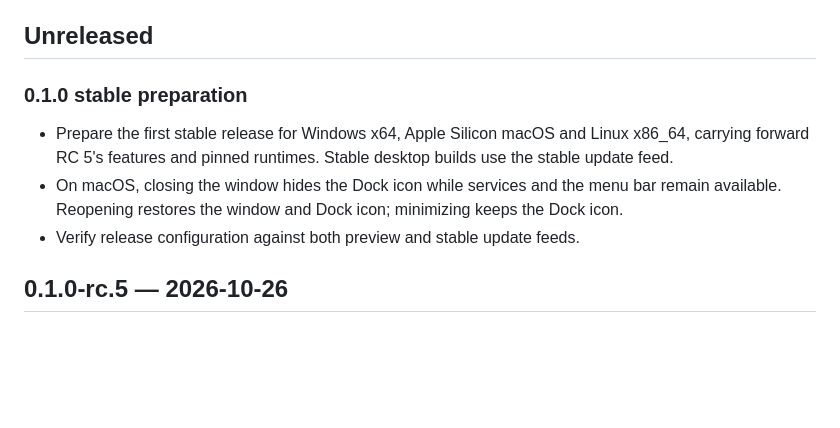
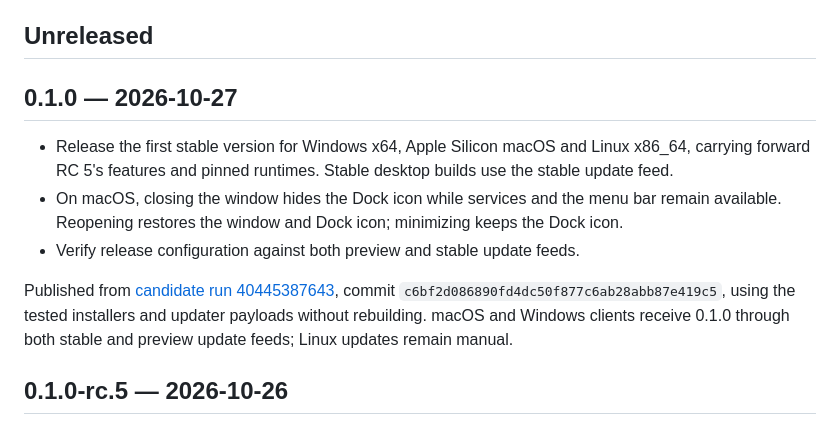
Before and after one commit to RizzRioo06/fairway-xmp, a Markdown page: CHANGELOG.md, the part around the change. GitHub-like rendering; blank space fills up the shorter version.

```diff
--- a/CHANGELOG.md
+++ b/CHANGELOG.md
@@ -4,11 +4,13 @@ Past entries record released changes; they are not current development or releas
 
 ## Unreleased
 
-### 0.1.0 stable preparation
+## 0.1.0 — 2026-10-27
 
-- Prepare the first stable release for Windows x64, Apple Silicon macOS and Linux x86_64, carrying forward RC 5's features and pinned runtimes. Stable desktop builds use the stable update feed.
+- Release the first stable version for Windows x64, Apple Silicon macOS and Linux x86_64, carrying forward RC 5's features and pinned runtimes. Stable desktop builds use the stable update feed.
 - On macOS, closing the window hides the Dock icon while services and the menu bar remain available. Reopening restores the window and Dock icon; minimizing keeps the Dock icon.
 - Verify release configuration against both preview and stable update feeds.
+
+Published from [candidate run 40445387643](https://github.com/eimg/fairway-xmp/actions/runs/40445387643), commit `c6bf2d086890fd4dc50f877c6ab28abb87e419c5`, using the tested installers and updater payloads without rebuilding. macOS and Windows clients receive 0.1.0 through both stable and preview update feeds; Linux updates remain manual.
 
 ## 0.1.0-rc.5 — 2026-10-26
 
```
Also changed, not shown: README.md (+10 -10 lines), docs/release-notes.md (+3 -1 lines).
